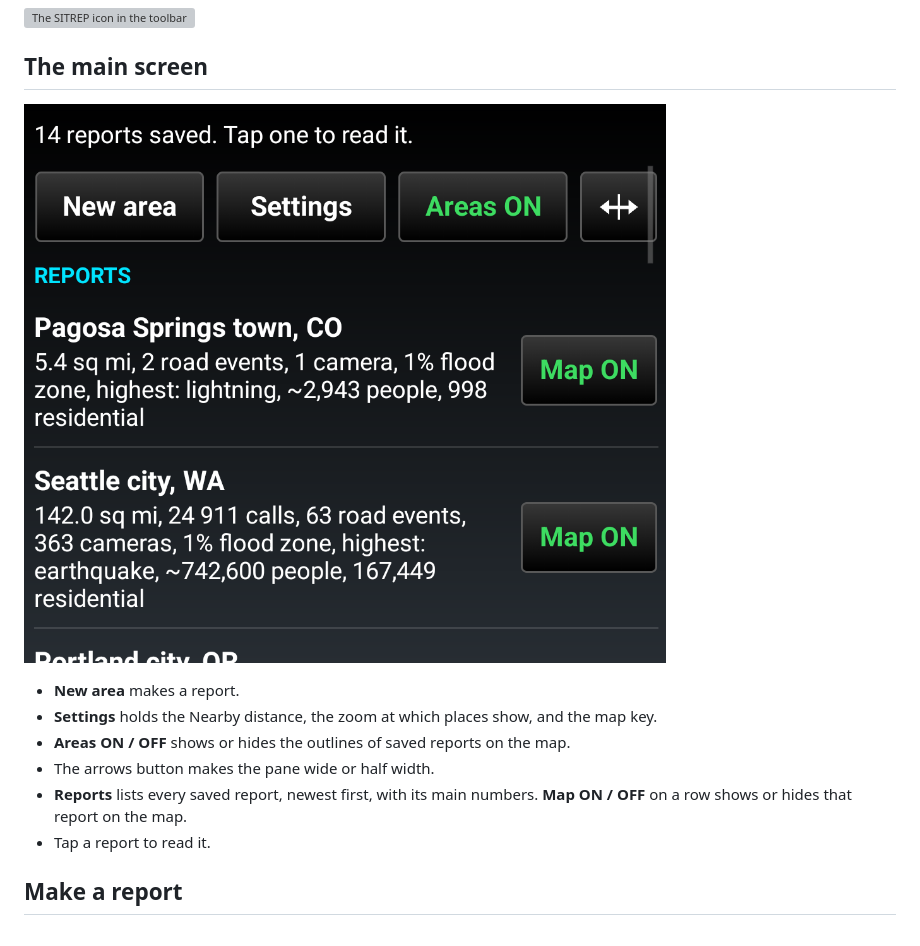
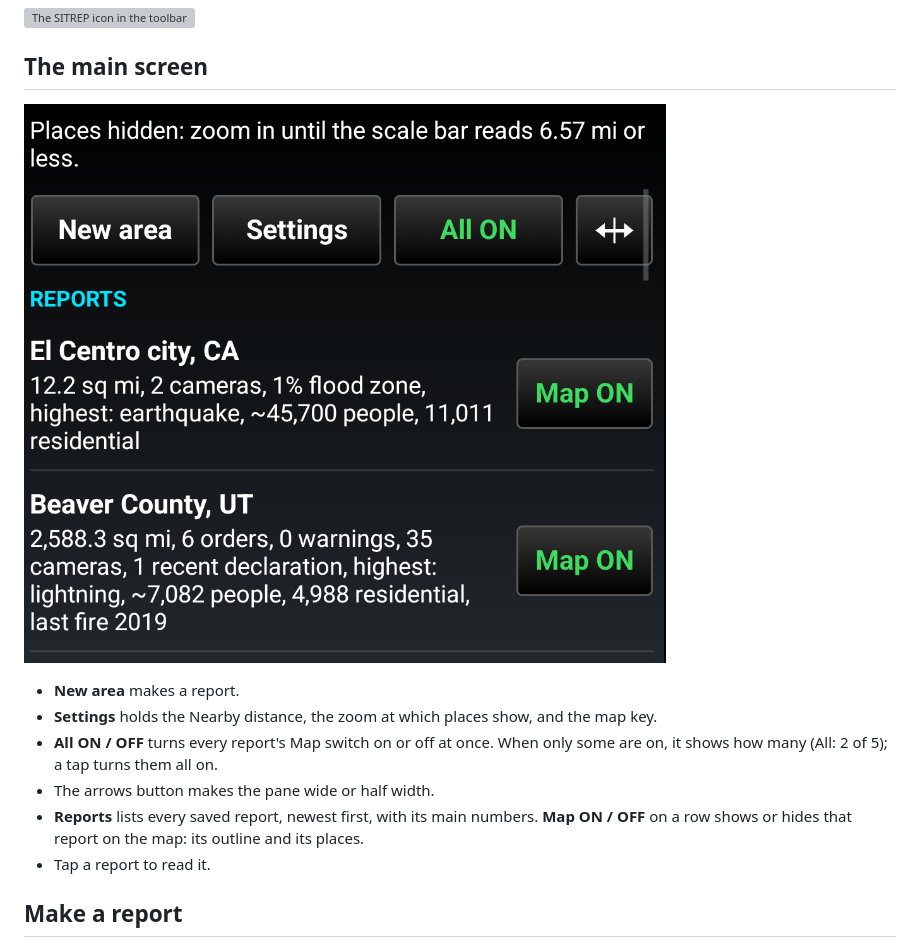
Before and after one commit to takwerx/sit-rep, a Markdown page: docs/USER_GUIDE.md, the part around the change. GitHub-like rendering; pictures changed too: docs/screenshots/01_main.png; grey boxes are pictures that could not be loaded.

```diff
--- a/docs/USER_GUIDE.md
+++ b/docs/USER_GUIDE.md
@@ -44,10 +44,12 @@ the SITREP icon (a clipboard, binoculars and a radio).
 - **New area** makes a report.
 - **Settings** holds the Nearby distance, the zoom at which places show, and
   the map key.
-- **Areas ON / OFF** shows or hides the outlines of saved reports on the map.
+- **All ON / OFF** turns every report's Map switch on or off at once. When
+  only some are on, it shows how many (All: 2 of 5); a tap turns them all on.
 - The arrows button makes the pane wide or half width.
 - **Reports** lists every saved report, newest first, with its main numbers.
-  **Map ON / OFF** on a row shows or hides that report on the map.
+  **Map ON / OFF** on a row shows or hides that report on the map: its
+  outline and its places.
 - Tap a report to read it.
 
 ## Make a report
```
Also changed, not shown: docs/user_manual/01.png, 6 other files.
